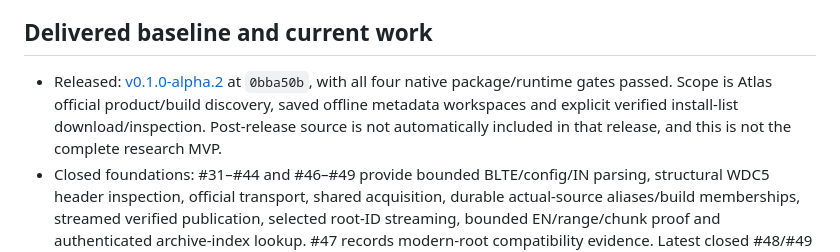
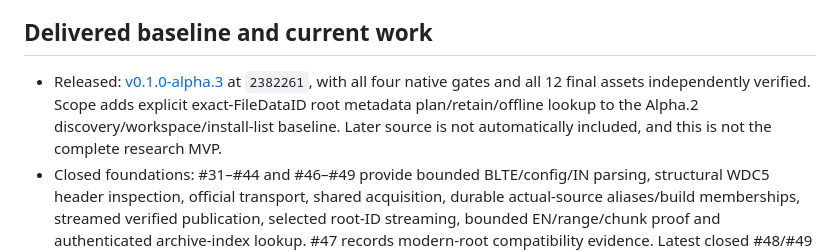
Before and after one commit to aircan80/vibeminer_java, a Markdown page: docs/PLAN.md, the part around the change. Drawn GitHub-style.

```diff
--- a/docs/PLAN.md
+++ b/docs/PLAN.md
@@ -4,7 +4,7 @@ Formal implementation plan, 2026-10-18. GitHub Issues owns scope and delivery st
 
 ## Delivered baseline and current work
 
-- Released: [v0.1.0-alpha.2](https://github.com/aircan80/vibeminer/releases/tag/v0.1.0-alpha.2) at `0bba50b`, with all four native package/runtime gates passed. Scope is Atlas official product/build discovery, saved offline metadata workspaces and explicit verified install-list download/inspection. Post-release source is not automatically included in that release, and this is not the complete research MVP.
+- Released: [v0.1.0-alpha.3](https://github.com/aircan80/vibeminer/releases/tag/v0.1.0-alpha.3) at `2382261`, with all four native gates and all 12 final assets independently verified. Scope adds explicit exact-FileDataID root metadata plan/retain/offline lookup to the Alpha.2 discovery/workspace/install-list baseline. Later source is not automatically included, and this is not the complete research MVP.
 - Closed foundations: #31–#44 and #46–#49 provide bounded BLTE/config/IN parsing, structural WDC5 header inspection, official transport, shared acquisition, durable actual-source aliases/build memberships, streamed verified publication, selected root-ID streaming, bounded EN/range/chunk proof and authenticated archive-index lookup. #47 records modern-root compatibility evidence. Latest closed #48/#49 were checked with a clean 393-test run and Linux bundled-runtime check; the integrated backend snapshot `6093c4a` subsequently passed 407 cases and the same native gate. These are scoped protocol/storage foundations, not decoded item records or complete archives.
 - Root-lookup backend #50 is committed in `5384671`: exact-root plans, full verified encoded-root retention and bounded selected-ID lookup/offline policy. Reported validation includes 14 integration tests and an independent 157-case tamper sweep. Shared-runtime integration (#54) is committed in `56b9274` with 73 bootstrap tests and independent lifecycle review, and separate Atlas native acceptance (#53) passed with the integrated `2382261` four-platform CI checkpoint. The delivered desktop slice covers root membership metadata; selected file payloads remain separate.
 - Actual Item header evidence #51 is committed in `5c89df5`/`6093c4a`: [non-payload evidence](evidence/item-header-12.1.5.70448.json) records archived FileDataID `841626` in WoW `12.1.5.70448`, authenticated archive-index mapping and consumed BLTE chunk, then WDC5 table `50238EC2` / layout `996192AA` with 50 sections. The bounded run used 836 requests and 1,342,650 response bytes; 76 generated-fixture offline assertions passed. It reused the prior root proof rather than rescanning root. Complete table CKey/body and row decoding remain unverified; a header/layout candidate match is not semantic support.
```
Also changed, not shown: README.md (+2 -2 lines).
